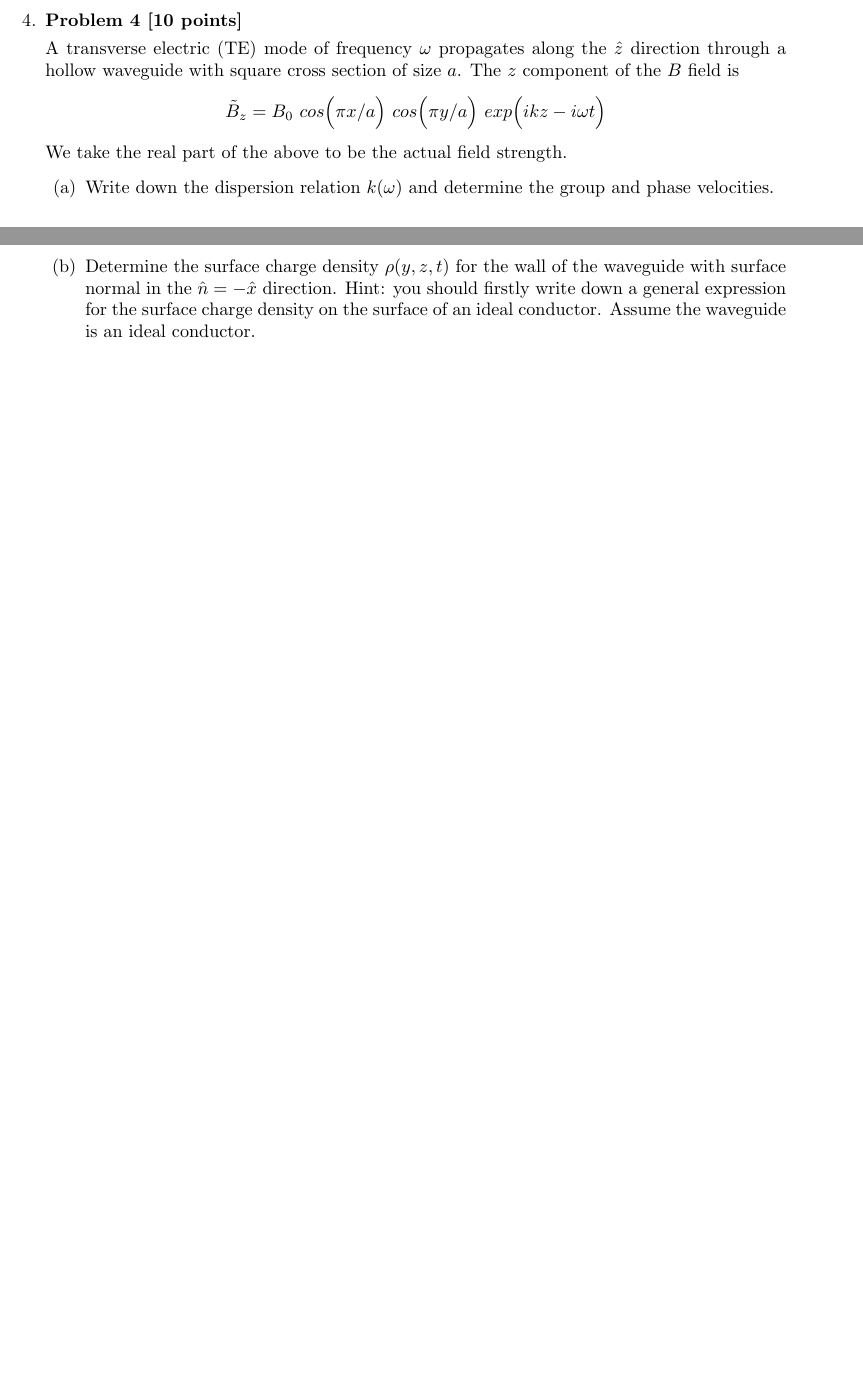
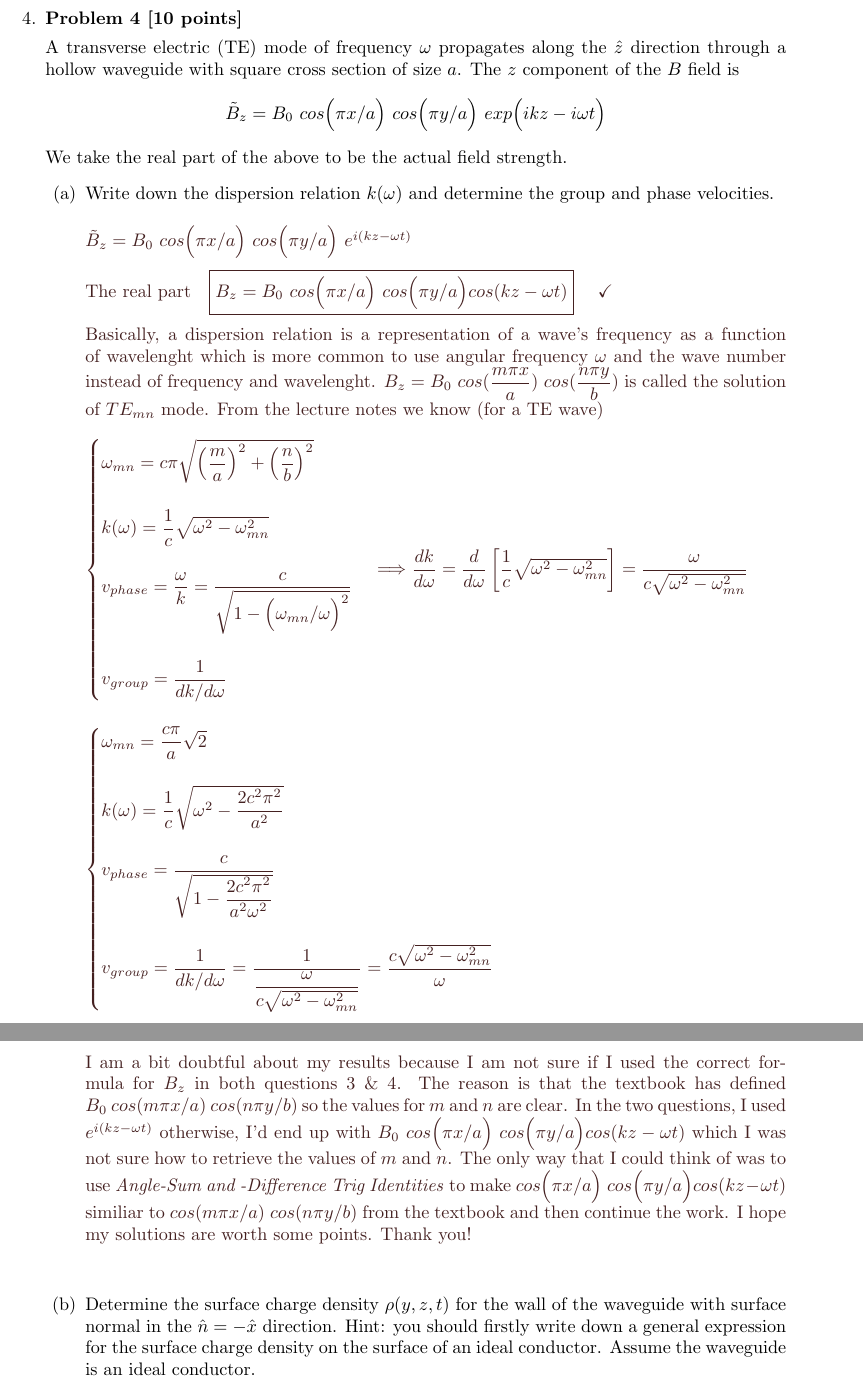
Before and after one commit to Behnam4/PHY-412, a LaTeX problem sheet (midtermExam2.tex): two parts of pages 7 and 8 of 8 before the commit and two parts of pages 8 and 9 of 9 after it, joined at a grey line, cut so that both start at the same text, the shorter picture padded with empty space. Compiled offline with pdfLaTeX.

Commit message:
Solution 4

```diff
--- a/midtermExam2.tex
+++ b/midtermExam2.tex
@@ -390,9 +392,71 @@
     \begin{enumerate}
       \item Write down the dispersion relation $k(\omega)$ and determine the group and phase velocities.
 
-        % \textcolor{hwColor}{
-        %   \\
-        % }
+        \textcolor{hwColor}{
+          \\
+          $
+            \tilde{B}_z=B_0 ~ cos \bigg( \pi x/a \bigg) ~ cos \bigg( \pi y/a \bigg) ~ e^{i(kz-\omega t)}
+            \\
+            \\
+            \text{The real part} ~~~ \boxed{
+              B_z=B_0 ~ cos \bigg( \pi x/a \bigg) ~ cos \bigg(\pi y/a \bigg) cos(k z-\omega t)
+            } ~~~~ \checkmark
+            \\
+            \\
+          $
+          Basically, a dispersion relation is a representation of a wave's frequency as a function of wavelenght which
+          is more common to use angular frequency $\omega$ and the wave number instead of frequency and wavelenght.
+          $B_z=B_0 ~ cos(\dfrac{m \pi x}{a}) ~ cos(\dfrac{n \pi y}{b})$ is called the solution of $TE_{mn}$ mode.
+          From the lecture notes we know (for a TE wave)
+          \\
+          \\
+          $
+            \begin{cases}
+              \omega_{mn}=c \pi \sqrt{\bigg( \dfrac{m}{a} \bigg)^2+\bigg( \dfrac{n}{b} \bigg)^2}
+              \\
+              \\
+              k(\omega)=\dfrac{1}{c} \sqrt{\omega^2-\omega^2_{mn}}
+              \\
+              \\
+              v_{phase}=\dfrac{\omega}{k}=\dfrac{c}{\sqrt{1-\bigg( \omega_{mn}/\omega \bigg)^2}}
+              \\
+              \\
+              v_{group}=\dfrac{1}{dk/d\omega}
+            \end{cases}
+            \Longrightarrow
+            \dfrac{dk}{d \omega}=\dfrac{d}{d \omega} \left[
+              \dfrac{1}{c} \sqrt{\omega^2-\omega^2_{mn}}
+            \right]=\dfrac{\omega}{c \sqrt{\omega^2-\omega^2_{mn}}}
+            \\
+            \\
+            \\
+            \begin{cases}
+              \omega_{mn}=\dfrac{c \pi}{a} \sqrt{2}
+              \\
+              \\
+              k(\omega)=\dfrac{1}{c} \sqrt{\omega^2-\dfrac{2 c^2 \pi^2}{a^2}}
+              \\
+              \\
+              v_{phase}=\dfrac{c}{\sqrt{1-\dfrac{2 c^2 \pi^2}{a^2 \omega^2}}}
+              \\
+              \\
+              v_{group}=\dfrac{1}{dk/d\omega}=\dfrac{1}{\dfrac{\omega}{c \sqrt{\omega^2-\omega^2_{mn}}}}
+              =\dfrac{c \sqrt{\omega^2-\omega^2_{mn}}}{\omega}
+            \end{cases}
+            \\
+            \\
+          $
+          I am a bit doubtful about my results because I am not sure if I used the correct formula for $B_z$ in both
+          questions 3 $\&$ 4. The reason is that the textbook has defined $B_0 ~ cos(m \pi x/a) ~ cos(n \pi y/b)$ so the
+          values for $m$ and $n$ are clear. In the two questions, I used $e^{i(kz-\omega t)}$ otherwise, I'd end up
+          with $B_0 ~ cos \bigg( \pi x/a \bigg) ~ cos \bigg(\pi y/a \bigg) cos(k z-\omega t)$ which I was not sure how to
+          retrieve the values of $m$ and $n$. The only way that I could think of was to use
+          \emph{Angle-Sum and -Difference Trig Identities} to make $cos \bigg( \pi x/a \bigg) ~ cos \bigg(\pi y/a \bigg) cos(k z-\omega t)$
+          similiar to $cos(m \pi x/a) ~ cos(n \pi y/b)$ from the textbook and then continue the work. I hope my solutions are worth
+          some points. Thank you!
+          \\
+          \\
+        }
 
       \item Determine the surface charge density $\rho(y,z,t)$ for the wall of the waveguide with surface normal
       in the $\hat{n}=-\hat{x}$ direction. Hint: you should firstly write down a general expression for the
```
Also changed, not shown: midtermExam2.tex (2 more changed lines).
